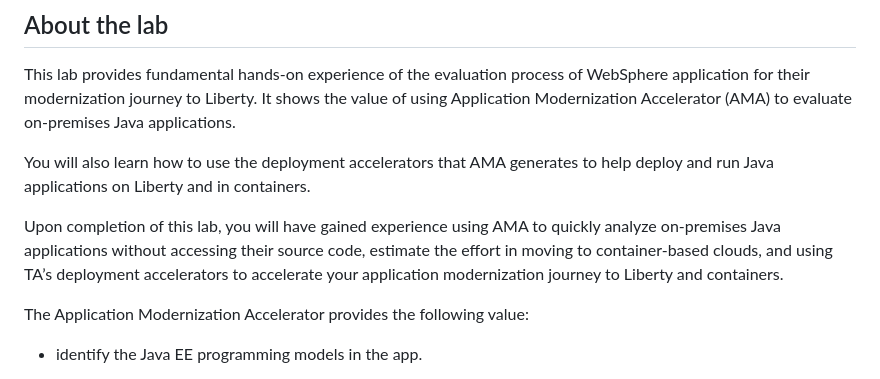
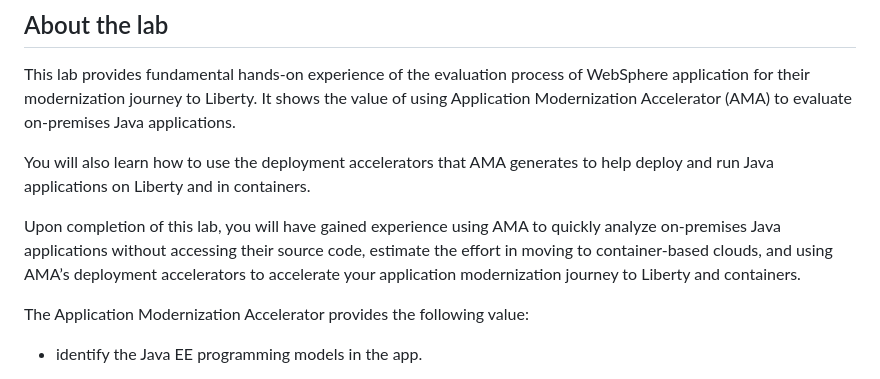
Before and after one commit to LarsBesselmann/LibertyGettingStarted-2026-AMA-Lab, a Markdown page: README.md, the part around the change. GitHub-like rendering.

Commit message:
Fix typo

```diff
--- a/README.md
+++ b/README.md
@@ -17,7 +17,7 @@ This lab provides fundamental hands-on experience of the evaluation process of W
 
 You will also learn how to use the deployment accelerators that AMA generates to help deploy and run Java applications on Liberty and in containers.
 
-Upon completion of this lab, you will have gained experience using AMA to quickly analyze on-premises Java applications without accessing their source code, estimate the effort in moving to container-based clouds, and using TA’s deployment accelerators to accelerate your application modernization journey to Liberty and containers.
+Upon completion of this lab, you will have gained experience using AMA to quickly analyze on-premises Java applications without accessing their source code, estimate the effort in moving to container-based clouds, and using AMA’s deployment accelerators to accelerate your application modernization journey to Liberty and containers.
 
 The Application Modernization Accelerator provides the following value:
 
```
